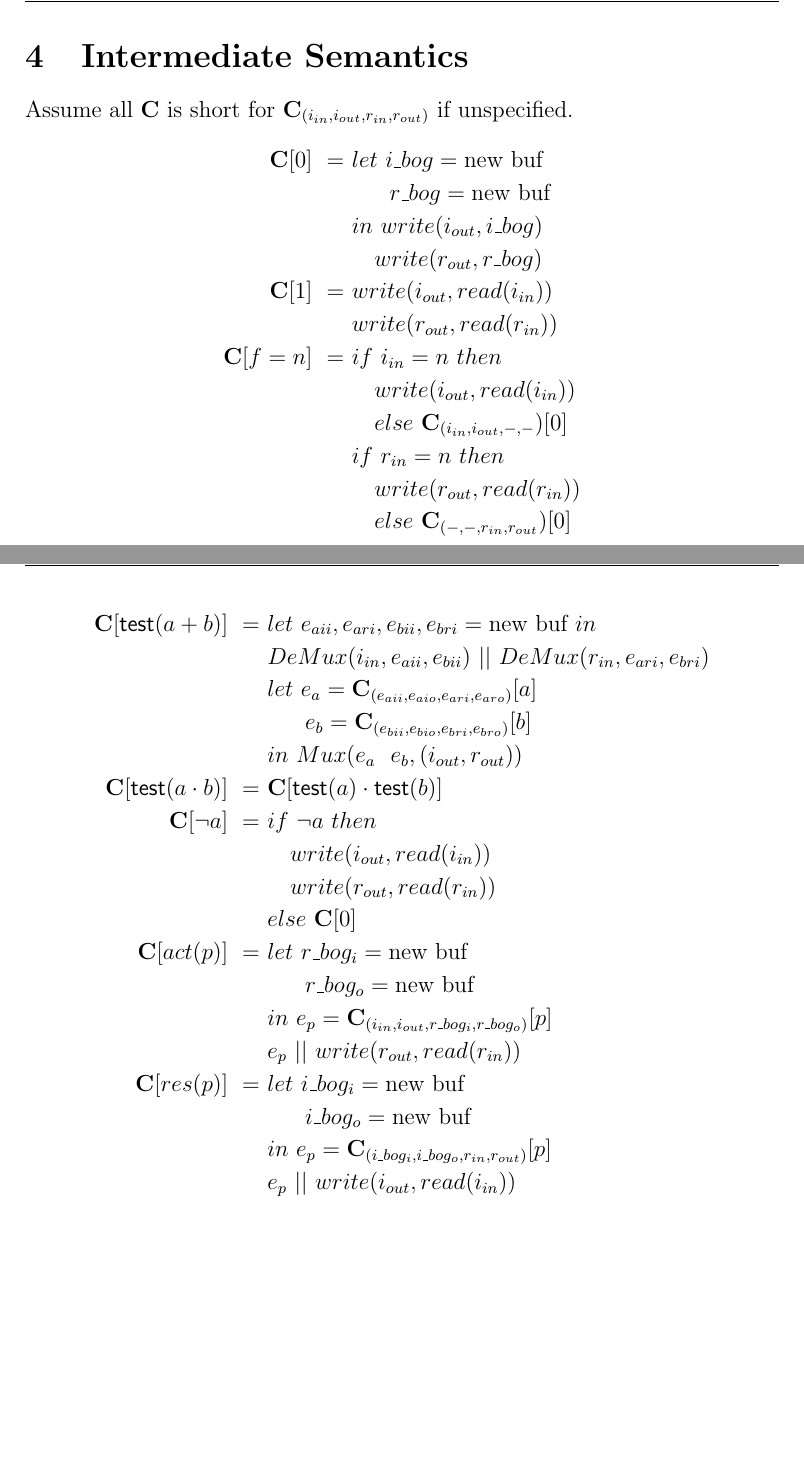
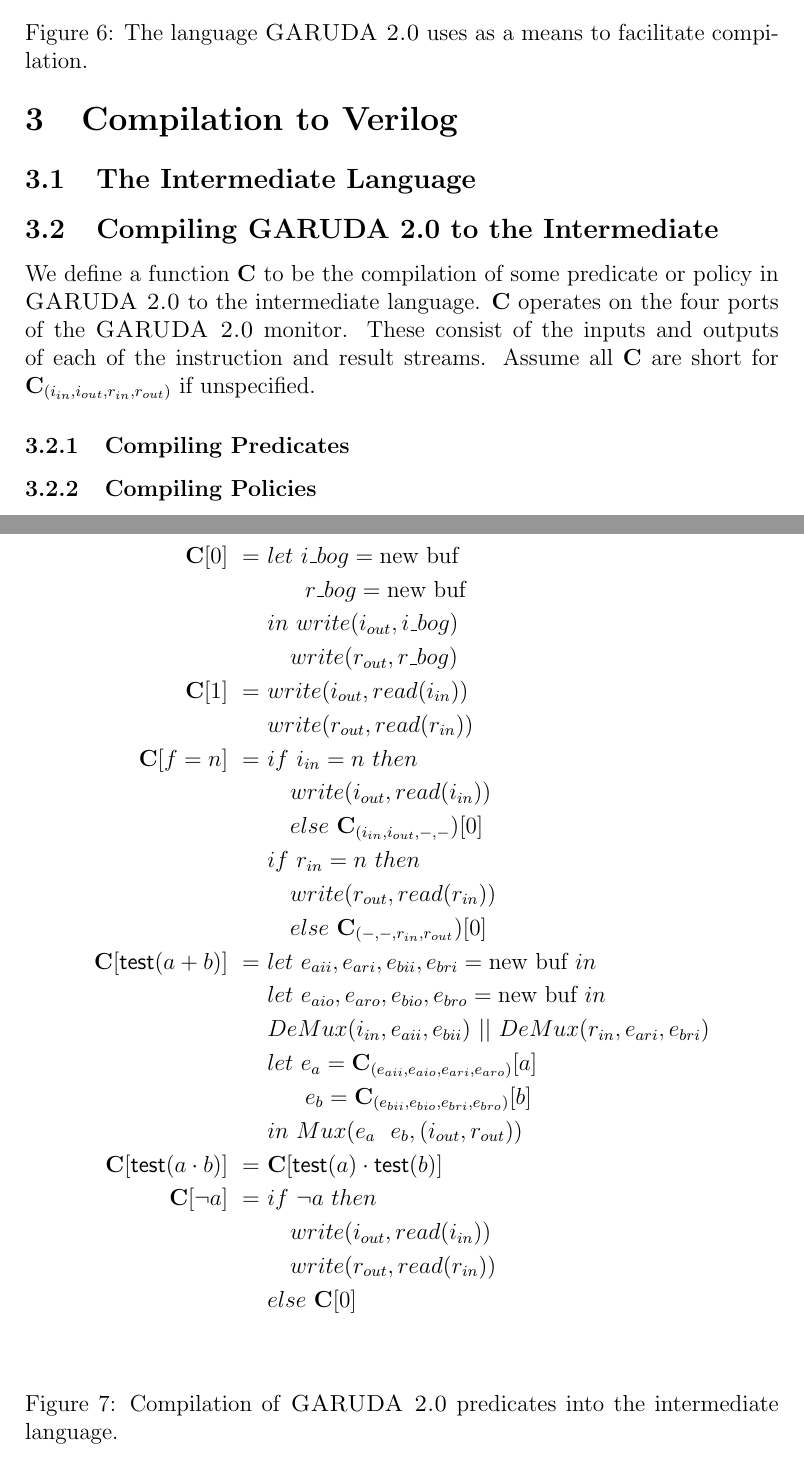
Before and after one commit to seftonsg/Garuda-2.0, a LaTeX document (docs/GARUDA2/Language.tex): two parts of pages 7 and 8 of 11 before the commit and two parts of pages 6 and 7 of 11 after it, joined at a grey line, cut at the place of the change, the shorter picture padded with empty space. Compiled offline with pdfLaTeX.

Commit message:
Use the better, thesis form of my compilation definitions.

```diff
--- a/docs/GARUDA2/Language.tex
+++ b/docs/GARUDA2/Language.tex
@@ -292 +291,3 @@
+  \section{Compilation to Verilog}\label{sec:compile}
+    \subsection{The Intermediate Language}\label{sec:compile:int}
 
@@ -315,29 +318,17 @@
                       &     & $\mid$ & $forever\ e$
                             & \textit{Hardwire}
         \end{tabular}
-%%%%%%%%%%%%%%%%%%%%%%%%%%%
-%%% END OF SECTION 4    %%%
-%%% INTERMEDIATE SYNTAX %%%
-%%%%%%%%%%%%%%%%%%%%%%%%%%%
+        \caption{The language \sysname uses as a means to facilitate compilation.}
+        \label{fig:compile:int}
+      \end{figure}
+    \subsection{Compiling \sysname to the Intermediate}\label{sec:compile:compile}
+      We define a function $\mathbf{C}$ to be the compilation of some predicate or policy in \sysname to the intermediate language.
+      $\mathbf{C}$ operates on the four ports of the \sysname monitor.
+      These consist of the inputs and outputs of each of the instruction and result streams.
+      Assume all $\mathbf{C}$ are short for $\mathbf{C}_{(i_{in},i_{out},r_{in},r_{out})}$ if unspecified.
 
-
-%%%%%%%%%%%%%%%%%%%%%%%%%
-%%% BEGIN SECTION 5   %%%
-%%% INTERMEDIATE COMP %%%
-%%%%%%%%%%%%%%%%%%%%%%%%%
-  \clearpage
-  \section{Intermediate Semantics}\label{sec:icomp}
-
-    Assume all $\mathbf{C}$ is short for $\mathbf{C}_{(i_{in},i_{out},r_{in},r_{out})}$ if unspecified.
-    {\fontsize{12pt}{14pt}\selectfont
-    %Semantics align
-    %\begin{align*}
-    %    DeMux(iin, b1, b2)\
-    %        =\ &
-    %        let\ x=read(iin)\\
-    %        & in (write(b1, x);write(b2, x))\\
-    %        &in\ e_a\ ||\ e_b\\
-    %\end{align*}
+      \subsubsection{Compiling Predicates}\label{sec:compile:compile:pred}
+        \begin{figure}
           \begin{align*}
             %Falsity
             \mathbf{C}[0]\
@@ -361,12 +352,11 @@
               &if\ r_{in}=n\ then\\
               &\quad write(r_{out}, read(r_{in}))\\
               &\quad else\ \mathbf{C}_{(-, -, r_{in}, r_{out}})[0]\\
-    \end{align*}
-    \begin{align*}
             %Predicate Addition
             \mathbf{C}[\mathsf{test}(a + b)]\
               =\ &
               let\ e_{aii}, e_{ari}, e_{bii}, e_{bri} = \text{new buf}\ in\\
+              & let\ e_{aio}, e_{aro}, e_{bio}, e_{bro} = \text{new buf}\ in\\
                  &DeMux(i_{in}, e_{aii}, e_{bii})\ ||\ DeMux(r_{in}, e_{ari}, e_{bri})\\
               &let\ e_a = \mathbf{C}_{(e_{aii},e_{aio},e_{ari},e_{aro})}[a]\\
               &\quad\ \ e_b = \mathbf{C}_{(e_{bii},e_{bio},e_{bri},e_{bro})}[b]\\
@@ -381,50 +371,35 @@
               &\quad write(i_{out}, read(i_{in}))\\
               &\quad write(r_{out}, read(r_{in}))\\
               &else\ \mathbf{C}[0]\\
-      %Slice to Action
-      \mathbf{C}[act(p)]\
-        =\ &
-        let\ r\_bog_i = \text{new buf}\\
-        &\quad\ \ r\_bog_o = \text{new buf}\\
-        &in\ e_p = \mathbf{C}_{(i_{in}, i_{out}, r\_bog_i, r\_bog_o)}[p]\\
-        &e_p\ ||\ write(r_{out}, read(r_{in}))
-        %or
-        % let r = read(r_in)
-        % in write(r_out, r)
-        \\
-      %Slice to Result
-      \mathbf{C}[res(p)]\
-        =\ &
-        let\ i\_bog_i = \text{new buf}\\
-        &\quad\ \ i\_bog_o = \text{new buf}\\
-        &in\ e_p = \mathbf{C}_{(i\_bog_i, i\_bog_o, r_{in}, r_{out})}[p]\\
-        &e_p\ ||\ write(i_{out}, read(i_{in}))
-        \\
+          \end{align*}
+          \caption{Compilation of \sysname predicates into the intermediate language.}
+          \label{fig:compile:compile:pred}
+        \end{figure}
+
+      \subsubsection{Compiling Policies}\label{sec:compile:compile:pol}
+        \begin{figure}
+          \begin{align*}
             %Inject Instruction
             \mathbf{C}[inj_iV]\
               =\ &
-        write(i_{out}, V)
-        \\
+              write(i_{out}, V)\\
             %Inject Result
             \mathbf{C}[inj_rV]\
               =\ &
-        write(r_{out}, V)
-        \\
+              write(r_{out}, V)\\
             %Assignment
             \mathbf{C}[f \leftarrow n]\
               =\ &
               let\ i' = f(read(i_{in}))\\
               &\quad\ \ r' = f(read(r_{in}))\\
               &in\ write(i_{out}, i')\\
-        &\quad \ write(r_{out}, r')
-        \\
+              &\quad \ write(r_{out}, r')\\
             %Policy Nondeterministic Choice
             \mathbf{C}[p + q]\
               =\ &
               let\ e_p = \mathbf{C}[p]\\
               &\quad\ \ e_q = \mathbf{C}[q]\\
-        &in\ Mux(e_p, e_q, (i_{out},r_{out}))
-        \\
+              &in\ Mux(e_p, e_q, (i_{out},r_{out}))\\
             %Policy Sequence
             \mathbf{C}[p \cdot q]\
               =\ &
```
Also changed, not shown: docs/GARUDA2/Language.pdf, docs/GARUDA2/Language.tex (25 more changed lines). Lines whose indentation alone changed are shown as unchanged.
